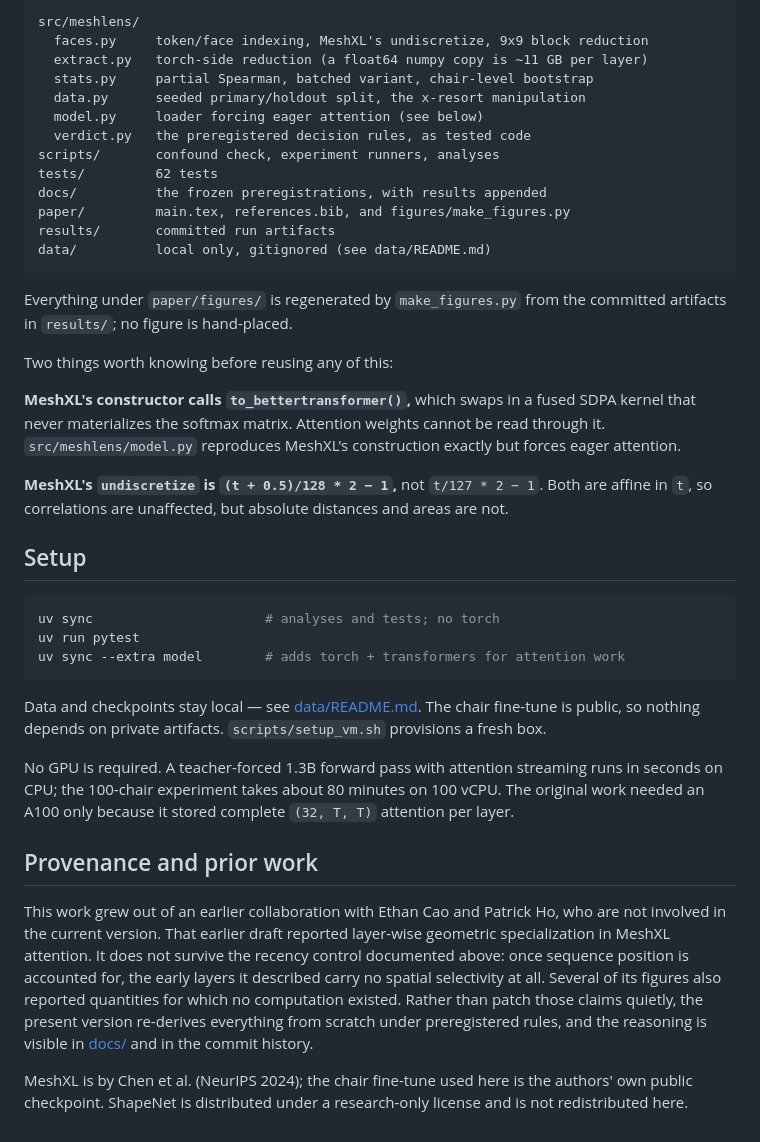
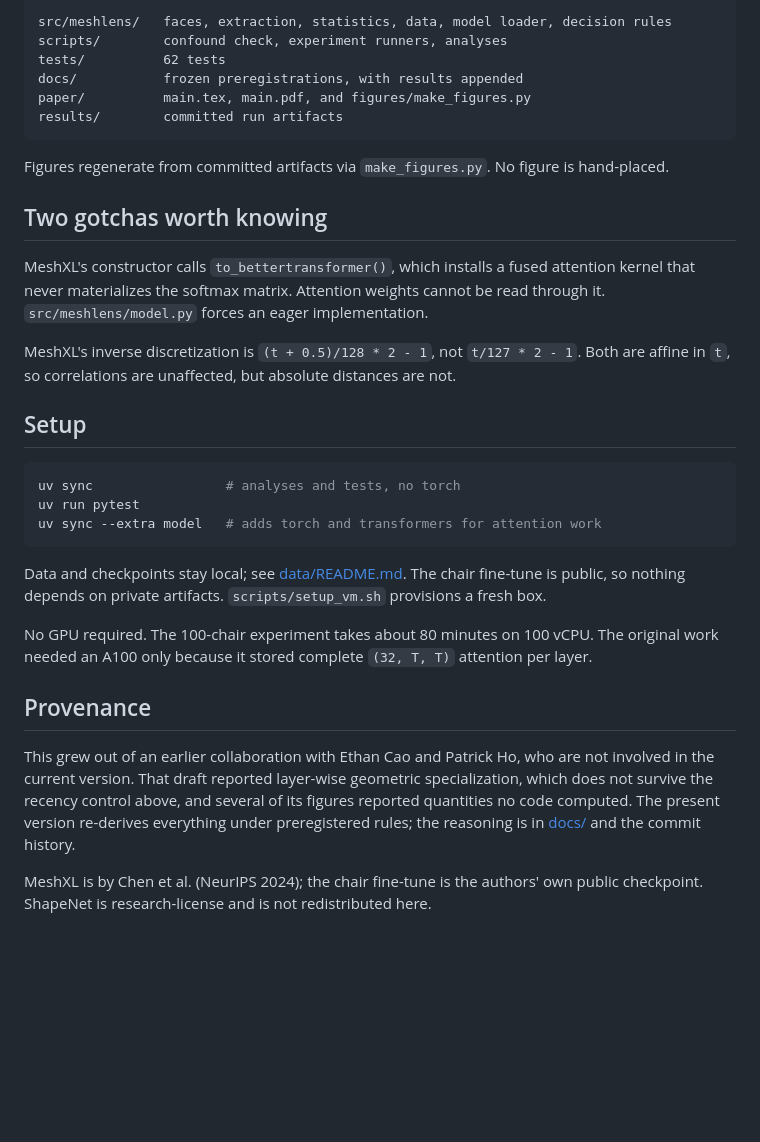
Before and after one commit to minuuva/meshlens, a Markdown page: README.md, the part around one of its changes. GitHub-like rendering; blank space fills up the shorter version.

````diff
--- a/README.md
+++ b/README.md
@@ -89,63 +56,50 @@ moved after the fact.
 
 ```
-src/meshlens/
-  faces.py     token/face indexing, MeshXL's undiscretize, 9x9 block reduction
-  extract.py   torch-side reduction (a float64 numpy copy is ~11 GB per layer)
-  stats.py     partial Spearman, batched variant, chair-level bootstrap
-  data.py      seeded primary/holdout split, the x-resort manipulation
-  model.py     loader forcing eager attention (see below)
-  verdict.py   the preregistered decision rules, as tested code
-scripts/       confound check, experiment runners, analyses
-tests/         62 tests
-docs/          the frozen preregistrations, with results appended
-paper/         main.tex, references.bib, and figures/make_figures.py
-results/       committed run artifacts
-data/          local only, gitignored (see data/README.md)
+src/meshlens/   faces, extraction, statistics, data, model loader, decision rules
+scripts/        confound check, experiment runners, analyses
+tests/          62 tests
+docs/           frozen preregistrations, with results appended
+paper/          main.tex, main.pdf, and figures/make_figures.py
+results/        committed run artifacts
 ```
 
-Everything under `paper/figures/` is regenerated by `make_figures.py` from the
-committed artifacts in `results/`; no figure is hand-placed.
+Figures regenerate from committed artifacts via `make_figures.py`. No figure is
+hand-placed.
 
-Two things worth knowing before reusing any of this:
+## Two gotchas worth knowing
 
-**MeshXL's constructor calls `to_bettertransformer()`,** which swaps in a fused
-SDPA kernel that never materializes the softmax matrix. Attention weights cannot
-be read through it. `src/meshlens/model.py` reproduces MeshXL's construction
-exactly but forces eager attention.
+MeshXL's constructor calls `to_bettertransformer()`, which installs a fused
+attention kernel that never materializes the softmax matrix. Attention weights
+cannot be read through it. `src/meshlens/model.py` forces an eager implementation.
 
-**MeshXL's `undiscretize` is `(t + 0.5)/128 * 2 − 1`,** not `t/127 * 2 − 1`. Both
-are affine in `t`, so correlations are unaffected, but absolute distances and
-areas are not.
+MeshXL's inverse discretization is `(t + 0.5)/128 * 2 - 1`, not `t/127 * 2 - 1`.
+Both are affine in `t`, so correlations are unaffected, but absolute distances are
+not.
 
 ## Setup
 
 ```sh
-uv sync                      # analyses and tests; no torch
+uv sync                 # analyses and tests, no torch
 uv run pytest
-uv sync --extra model        # adds torch + transformers for attention work
+uv sync --extra model   # adds torch and transformers for attention work
 ```
 
-Data and checkpoints stay local — see [data/README.md](data/README.md). The chair
+Data and checkpoints stay local; see [data/README.md](data/README.md). The chair
 fine-tune is public, so nothing depends on private artifacts.
 `scripts/setup_vm.sh` provisions a fresh box.
 
-No GPU is required. A teacher-forced 1.3B forward pass with attention streaming
-runs in seconds on CPU; the 100-chair experiment takes about 80 minutes on 100
-vCPU. The original work needed an A100 only because it stored complete
-`(32, T, T)` attention per layer.
+No GPU required. The 100-chair experiment takes about 80 minutes on 100 vCPU. The
+original work needed an A100 only because it stored complete `(32, T, T)`
+attention per layer.
 
-## Provenance and prior work
+## Provenance
 
-This work grew out of an earlier collaboration with Ethan Cao and Patrick Ho, who
-are not involved in the current version. That earlier draft reported layer-wise
-geometric specialization in MeshXL attention. It does not survive the recency
-control documented above: once sequence position is accounted for, the early
-layers it described carry no spatial selectivity at all. Several of its figures
-also reported quantities for which no computation existed. Rather than patch
-those claims quietly, the present version re-derives everything from scratch
-under preregistered rules, and the reasoning is visible in
-[docs/](docs/) and in the commit history.
+This grew out of an earlier collaboration with Ethan Cao and Patrick Ho, who are
+not involved in the current version. That draft reported layer-wise geometric
+specialization, which does not survive the recency control above, and several of
+its figures reported quantities no code computed. The present version re-derives
+everything under preregistered rules; the reasoning is in [docs/](docs/) and the
+commit history.
 
-MeshXL is by Chen et al. (NeurIPS 2024); the chair fine-tune used here is the
-authors' own public checkpoint. ShapeNet is distributed under a research-only
-license and is not redistributed here.
+MeshXL is by Chen et al. (NeurIPS 2024); the chair fine-tune is the authors' own
+public checkpoint. ShapeNet is research-license and is not redistributed here.
````
Also changed, not shown: other parts of README.md (+36 -69 lines).
